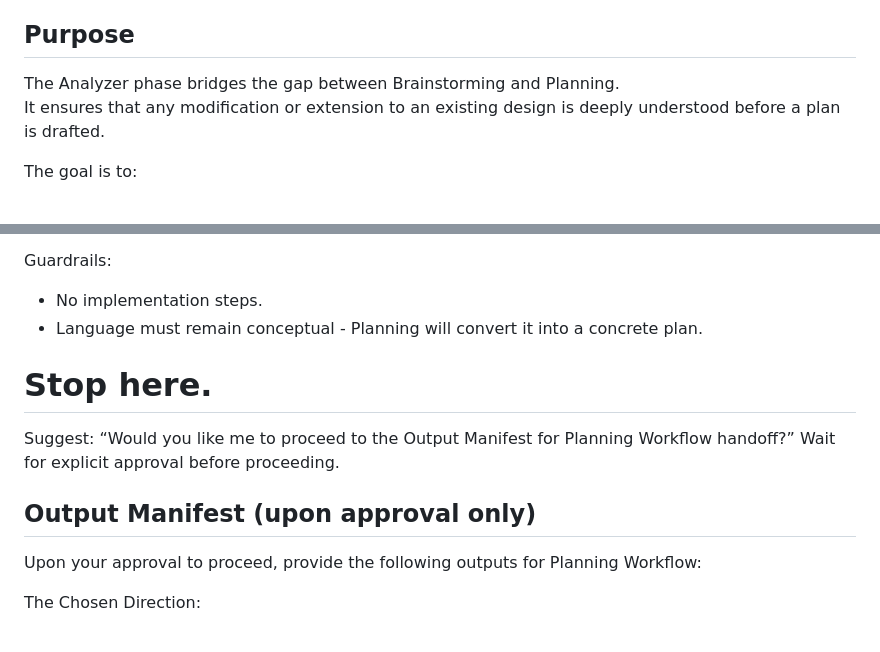
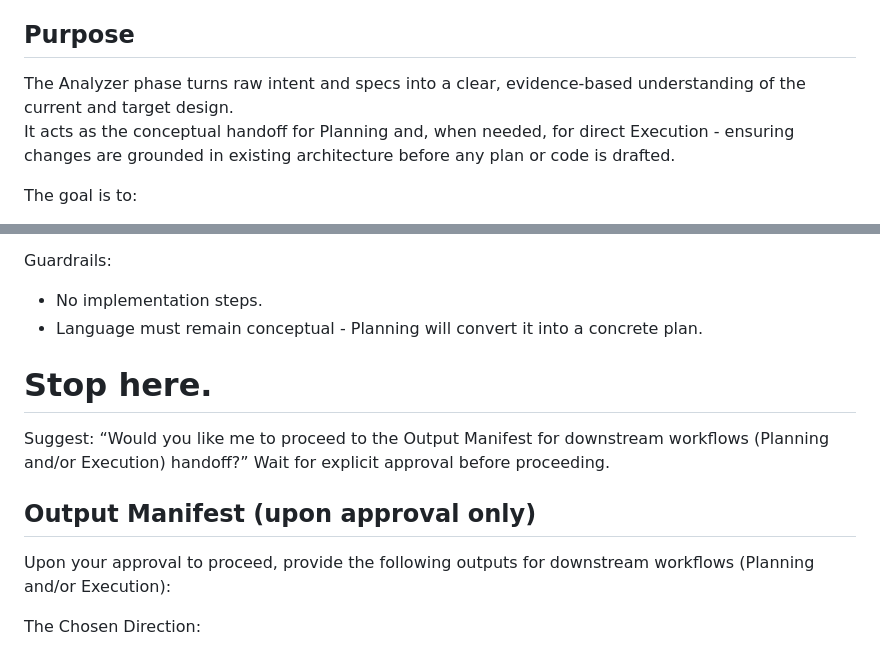
Before and after one commit to ApartsinProjects/ZKDroneSwarm, a Markdown page: .windsurf/workflows/analyzer-workflow.md, 2 parts joined by grey strips. Rendered like a GitHub page.

```diff
--- a/.windsurf/workflows/analyzer-workflow.md
+++ b/.windsurf/workflows/analyzer-workflow.md
@@ -26,8 +26,9 @@ If no prior output exists, proceed with standalone operation based on the user's
 
 ## Purpose
 
-The Analyzer phase bridges the gap between Brainstorming and Planning.
-It ensures that any modification or extension to an existing design is deeply understood before a plan is drafted.
+The Analyzer phase turns raw intent and specs into a clear, evidence-based understanding of the current and target design.
+It acts as the conceptual handoff for Planning and, when needed, for direct Execution - ensuring changes are grounded in existing architecture before any plan or code is drafted.
+
 
 The goal is to:
 - Inspect the current flow and dependencies.
@@ -112,15 +113,13 @@ Guardrails:
 - No implementation steps.
 - Language must remain conceptual - Planning will convert it into a concrete plan.
 
-
 # Stop here.
-Suggest: “Would you like me to proceed to the Output Manifest for Planning Workflow handoff?”
+Suggest: “Would you like me to proceed to the Output Manifest for downstream workflows (Planning and/or Execution) handoff?”
 Wait for explicit approval before proceeding.
-
 
 ## Output Manifest (upon approval only)
 
-Upon your approval to proceed, provide the following outputs for Planning Workflow:
+Upon your approval to proceed, provide the following outputs for downstream workflows (Planning and/or Execution):
 
 The Chosen Direction:
 - Conceptual Direction Sheet: One-paragraph summary of the chosen approach and its guiding logic
```
Also changed, not shown: .windsurf/workflows/execution-workflow.md (+33 -5 lines).
